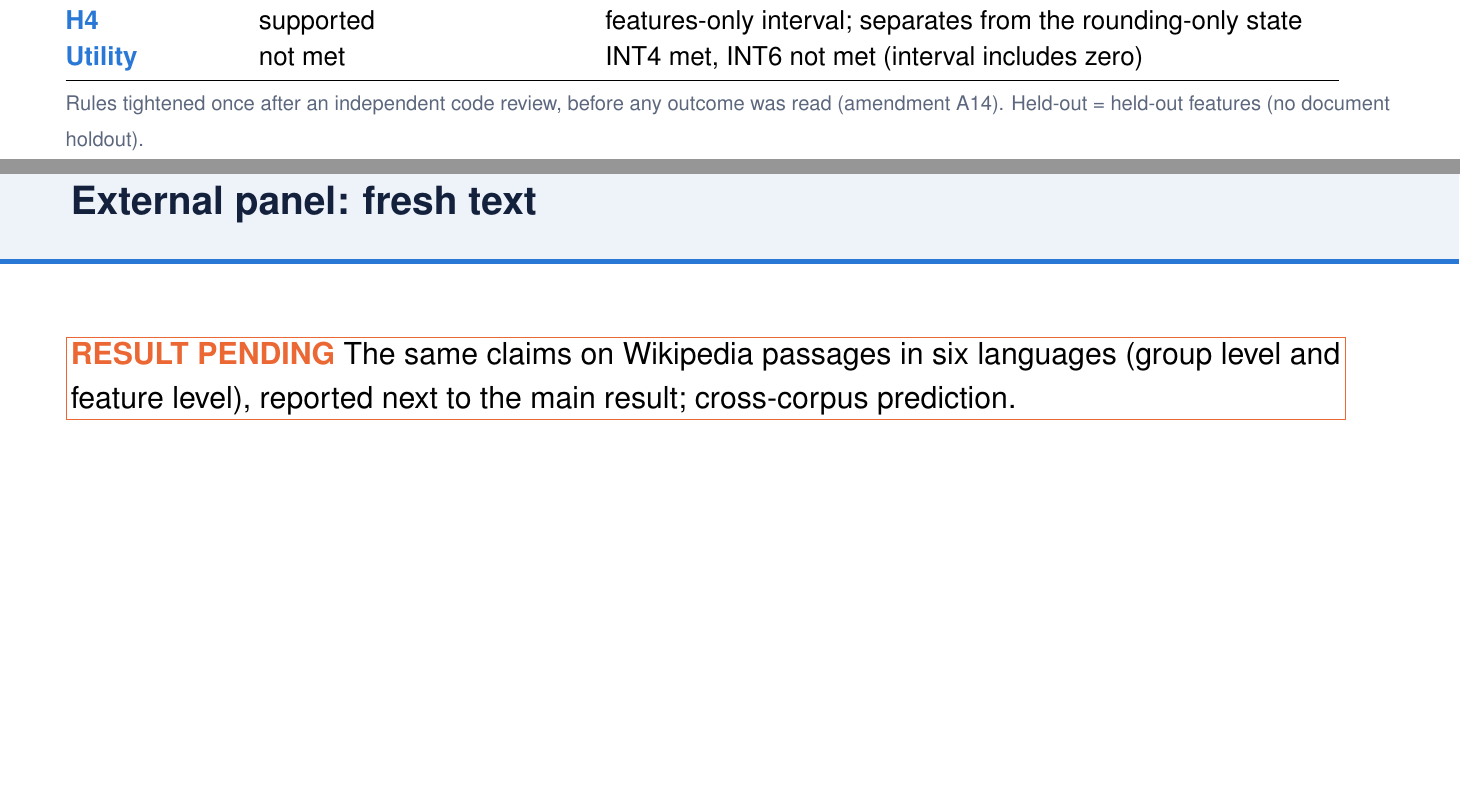
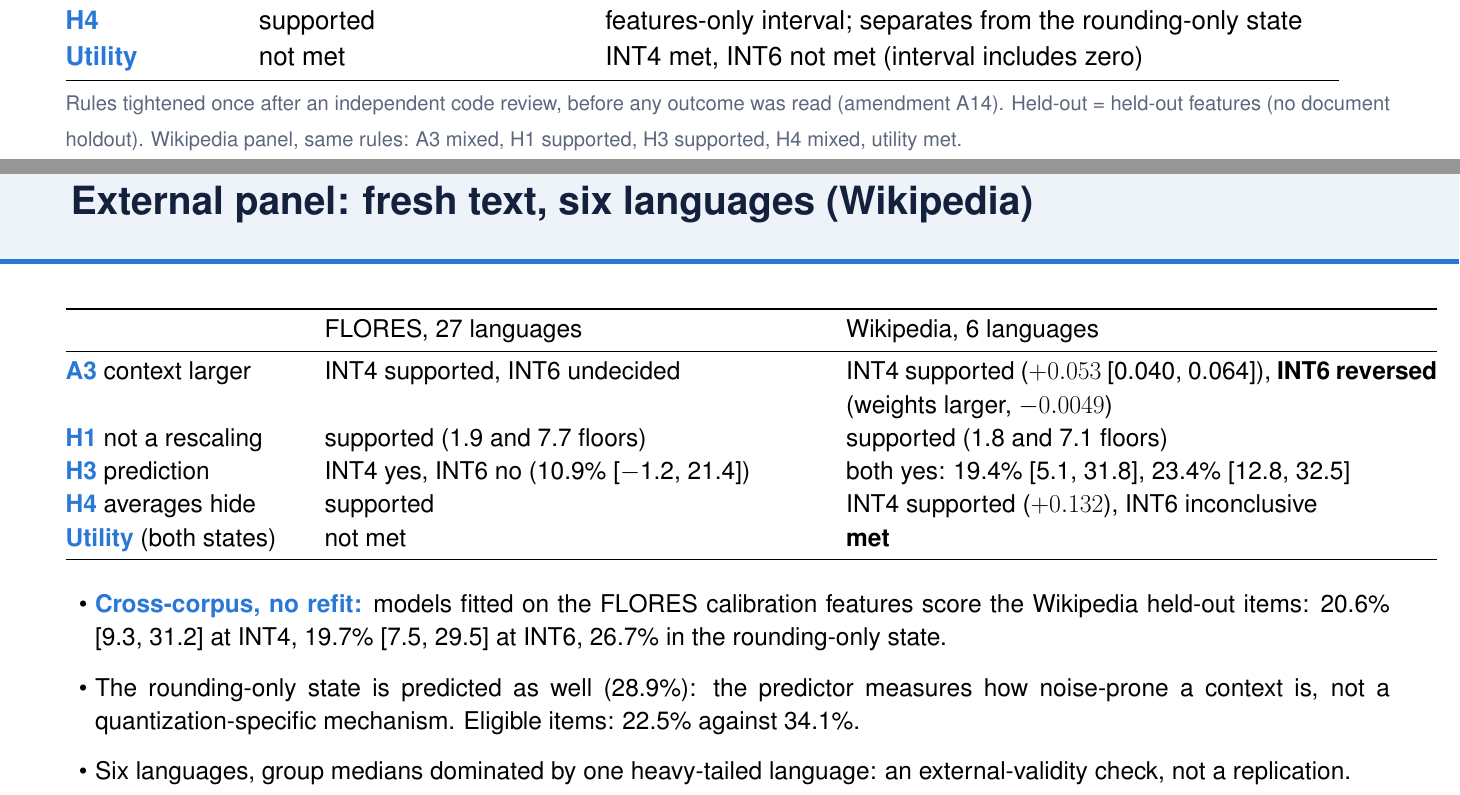
Before and after one commit to TH4KUR/always-late, a LaTeX document (paper/presentation/slides.tex): two parts of pages 15 and 16 of 18, joined at a grey line, cut so that both start at the same text, the shorter picture padded with empty space. Compiled offline with pdfLaTeX.

Commit message:
Deck: the external-panel slide filled (six languages, Wikipedia; cross-corpus row); status footnote extended; build.sh final passes
Co-Authored-By: Claude Sonnet 5.5 <noreply@anthropic.com>

```diff
--- a/paper/presentation/slides.tex
+++ b/paper/presentation/slides.tex
@@ -218,11 +218,28 @@ INT16 (rounding only): 23.4\% [15.1, 30.8]: the gain is not quantization-specifi
 \key{Utility} & not met & INT4 met, INT6 not met (interval includes zero)\\
 \bottomrule
 \end{tabular}}
-\vspace{0.5em}\par{\fontsize{14}{18}\selectfont\textcolor{muted}{Rules tightened once after an independent code review, before any outcome was read (amendment A14). Held-out = held-out features (no document holdout).}}
+\vspace{0.5em}\par{\fontsize{14}{18}\selectfont\textcolor{muted}{Rules tightened once after an independent code review, before any outcome was read (amendment A14). Held-out = held-out features (no document holdout). Wikipedia panel, same rules: A3 mixed, H1 supported, H3 supported, H4 mixed, utility met.}}
 \end{slide}
 
-\begin{slide}{External panel: fresh text}
-\pending{The same claims on Wikipedia passages in six languages (group level and feature level), reported next to the main result; cross-corpus prediction.}
+\begin{slide}{External panel: fresh text, six languages (Wikipedia)}
+{\fontsize{17}{22}\selectfont
+\begin{tabular}{@{}p{2.2in}p{4.6in}p{5.4in}@{}}
+\toprule
+ & FLORES, 27 languages & Wikipedia, 6 languages\\
+\midrule
+\key{A3} context larger & INT4 supported, INT6 undecided & INT4 supported ($+0.053$ [0.040, 0.064]), \textbf{INT6 reversed} (weights larger, $-0.0049$)\\
+\key{H1} not a rescaling & supported (1.9 and 7.7 floors) & supported (1.8 and 7.1 floors)\\
+\key{H3} prediction & INT4 yes, INT6 no (10.9\% [$-$1.2, 21.4]) & both yes: 19.4\% [5.1, 31.8], 23.4\% [12.8, 32.5]\\
+\key{H4} averages hide & supported & INT4 supported ($+0.132$), INT6 inconclusive\\
+\key{Utility} (both states) & not met & \textbf{met}\\
+\bottomrule
+\end{tabular}}
+\vspace{0.5em}
+\begin{itemize}
+ \item \key{Cross-corpus, no refit:} models fitted on the FLORES calibration features score the Wikipedia held-out items: 20.6\% [9.3, 31.2] at INT4, 19.7\% [7.5, 29.5] at INT6, 26.7\% in the rounding-only state.
+ \item The rounding-only state is predicted as well (28.9\%): the predictor measures how noise-prone a context is, not a quantization-specific mechanism. Eligible items: 22.5\% against 34.1\%.
+ \item Six languages, group medians dominated by one heavy-tailed language: an external-validity check, not a replication.
+\end{itemize}
 \end{slide}
 
 \begin{slide}{What this does not show}
```
